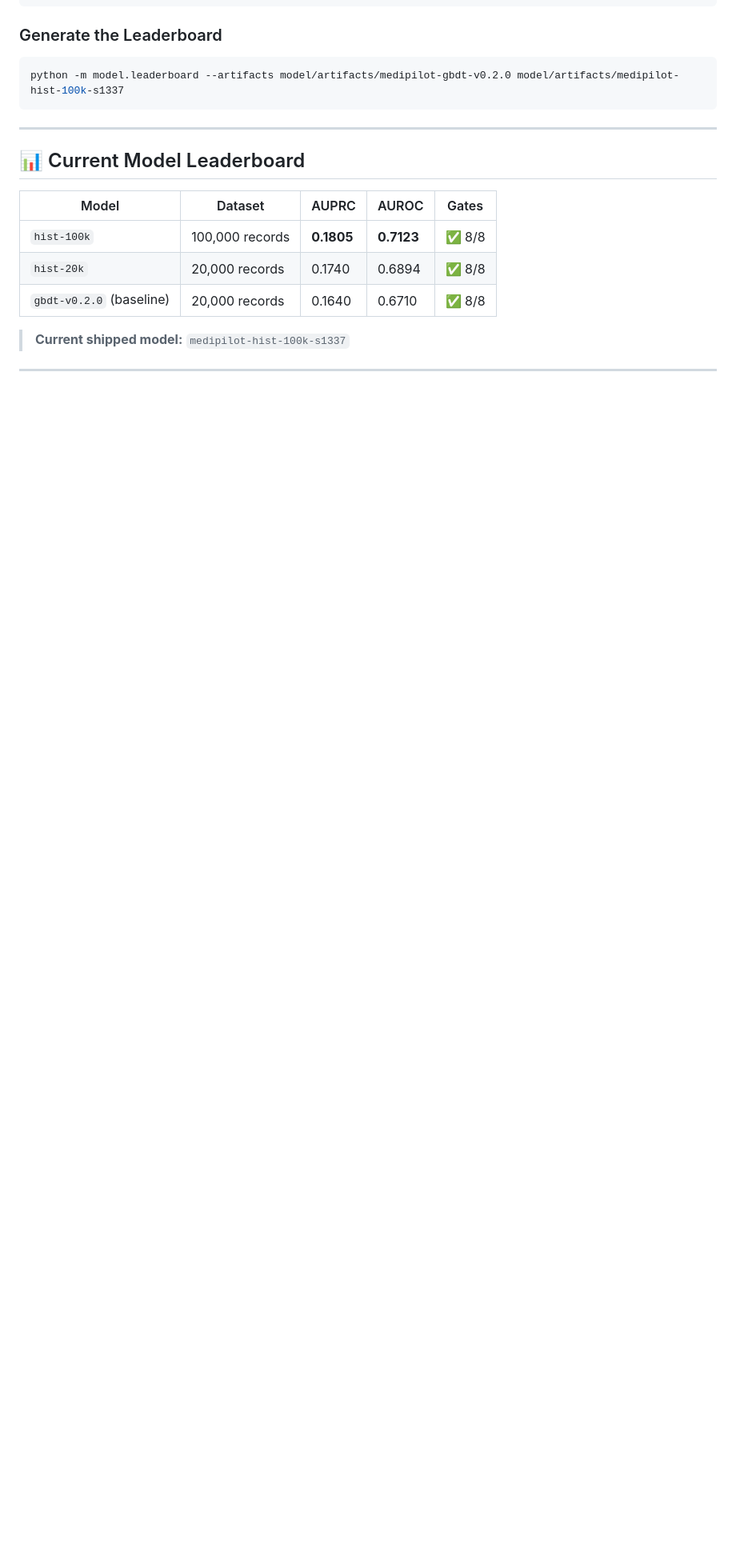
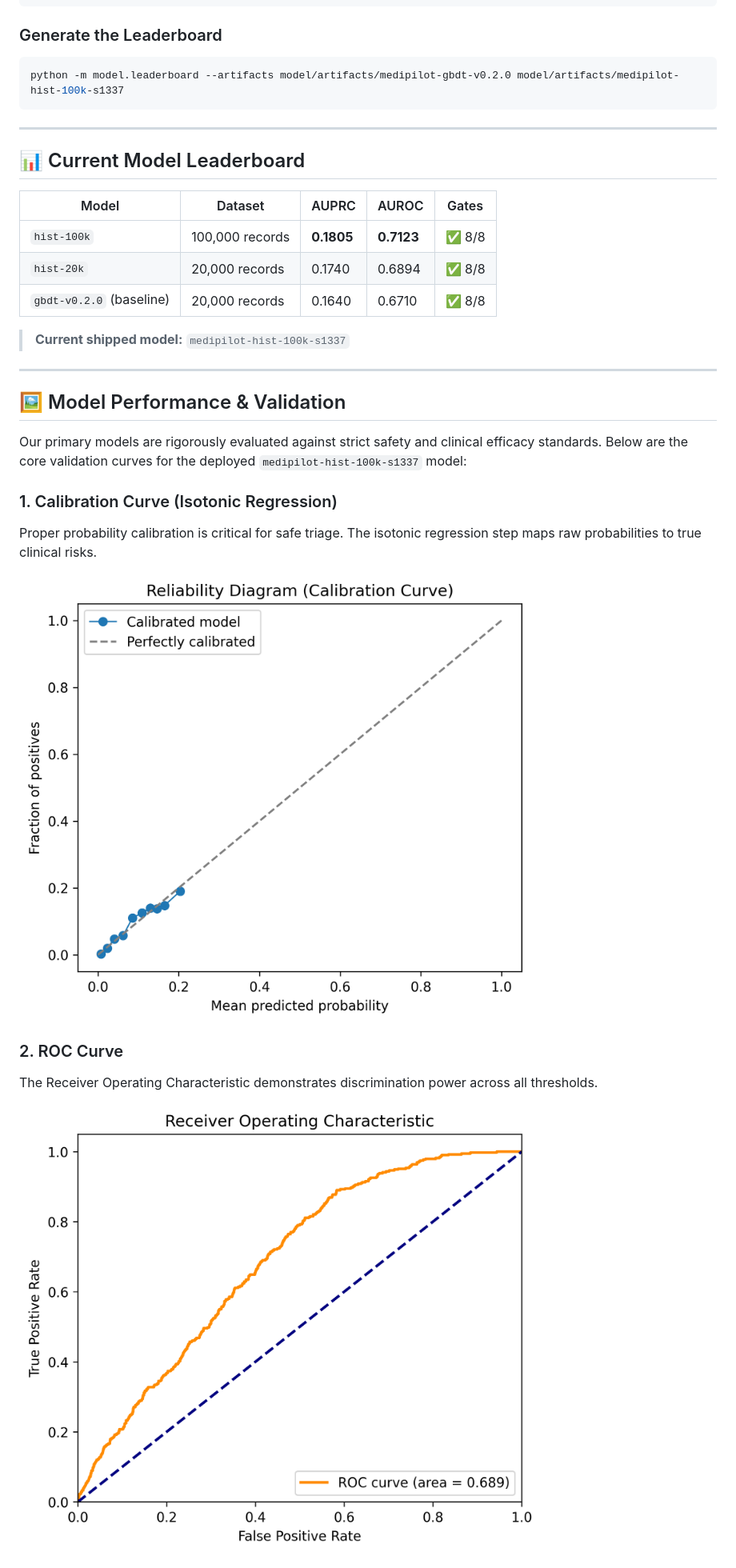
Before and after one commit to AdityaOnam/MediPilot, a Markdown page: medipilot-model/README.md, the part around one of its changes. Shown at 80% size. GitHub-like rendering; blank space fills up the shorter version.

Commit message:
docs: add ML validation figures to README

```diff
--- a/medipilot-model/README.md
+++ b/medipilot-model/README.md
@@ -264,3 +264,17 @@ python -m model.leaderboard --artifacts model/artifacts/medipilot-gbdt-v0.2.0 mo
 
 ---
 
+## 🖼️ Model Performance & Validation
+
+Our primary models are rigorously evaluated against strict safety and clinical efficacy standards. Below are the core validation curves for the deployed `medipilot-hist-100k-s1337` model:
+
+### 1. Calibration Curve (Isotonic Regression)
+Proper probability calibration is critical for safe triage. The isotonic regression step maps raw probabilities to true clinical risks.
+
+![Calibration Curve](./calib_curve.png)
+
+### 2. ROC Curve
+The Receiver Operating Characteristic demonstrates discrimination power across all thresholds.
+
+![ROC Curve](./roc_curve.png)
+
```
Also changed, not shown: other parts of medipilot-model/README.md (+7 -0 lines).
